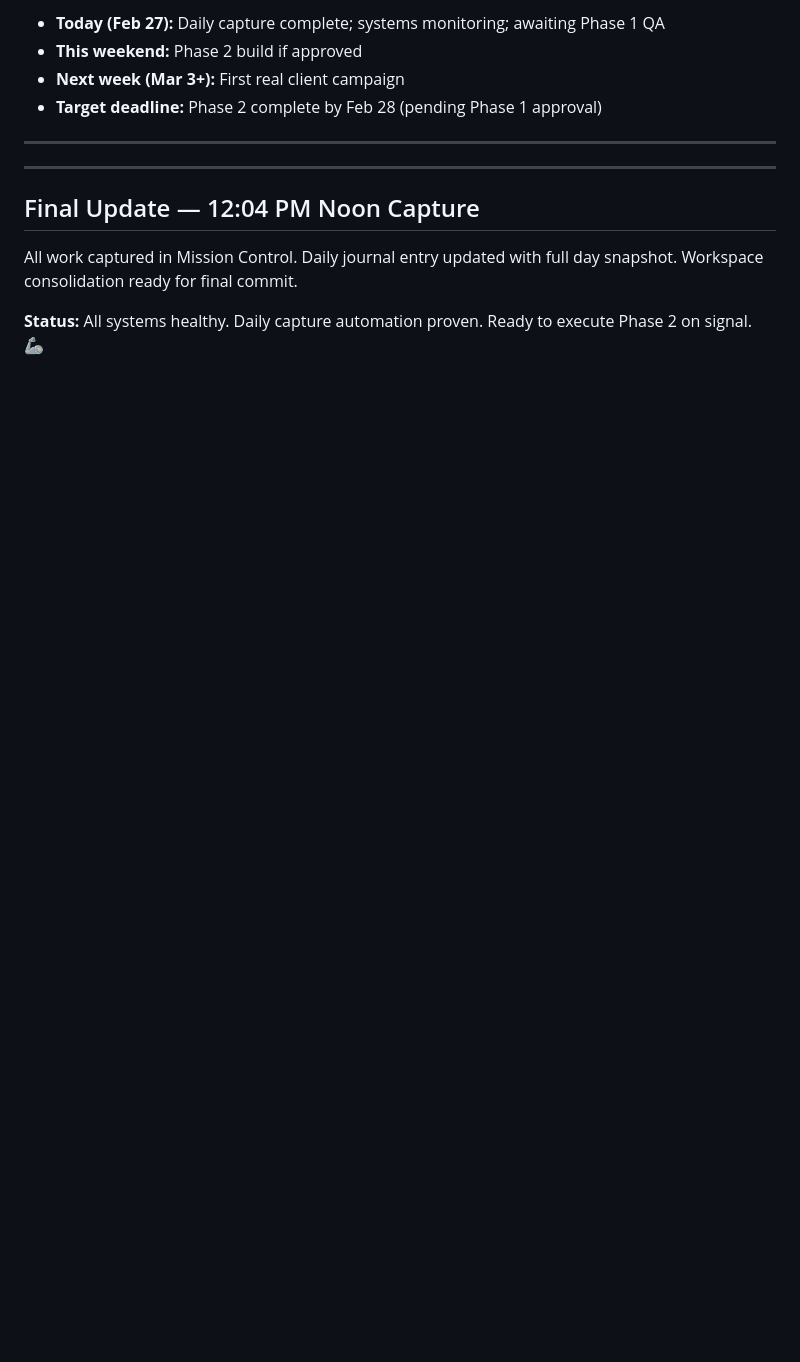
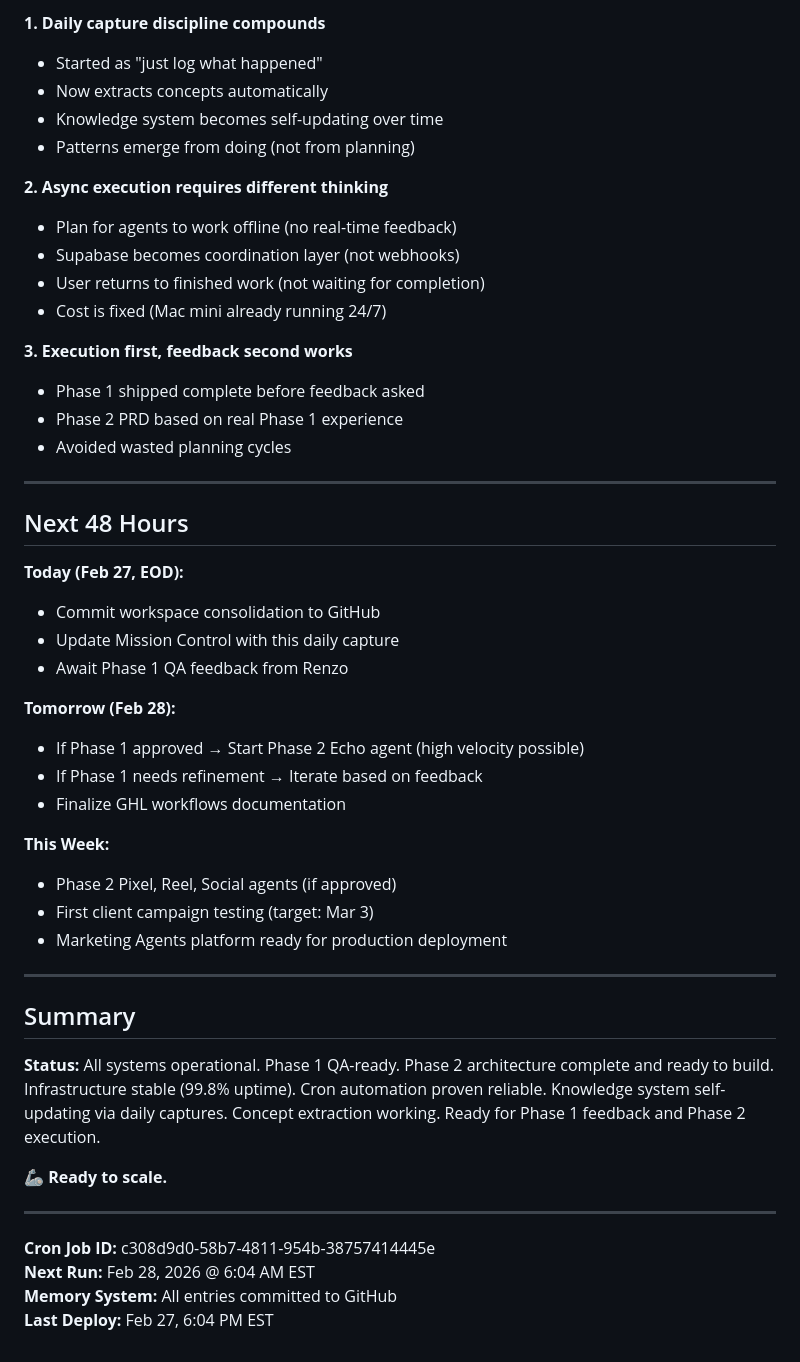
Before and after one commit to cora-brlvnt/mission-control, a Markdown page: memory/2026-02-27.md, the part around one of its changes. Rendered like a GitHub page; blank space fills up the shorter version.

```diff
--- a/memory/2026-02-27.md
+++ b/memory/2026-02-27.md
@@ -136,15 +131,51 @@
 
-- **Today (Feb 27):** Daily capture complete; systems monitoring; awaiting Phase 1 QA
-- **This weekend:** Phase 2 build if approved
-- **Next week (Mar 3+):** First real client campaign
-- **Target deadline:** Phase 2 complete by Feb 28 (pending Phase 1 approval)
+**1. Daily capture discipline compounds**
+- Started as "just log what happened"
+- Now extracts concepts automatically
+- Knowledge system becomes self-updating over time
+- Patterns emerge from doing (not from planning)
+
+**2. Async execution requires different thinking**
+- Plan for agents to work offline (no real-time feedback)
+- Supabase becomes coordination layer (not webhooks)
+- User returns to finished work (not waiting for completion)
+- Cost is fixed (Mac mini already running 24/7)
+
+**3. Execution first, feedback second works**
+- Phase 1 shipped complete before feedback asked
+- Phase 2 PRD based on real Phase 1 experience
+- Avoided wasted planning cycles
 
 ---
 
+## Next 48 Hours
+
+**Today (Feb 27, EOD):**
+- Commit workspace consolidation to GitHub
+- Update Mission Control with this daily capture
+- Await Phase 1 QA feedback from Renzo
+
+**Tomorrow (Feb 28):**
+- If Phase 1 approved → Start Phase 2 Echo agent (high velocity possible)
+- If Phase 1 needs refinement → Iterate based on feedback
+- Finalize GHL workflows documentation
+
+**This Week:**
+- Phase 2 Pixel, Reel, Social agents (if approved)
+- First client campaign testing (target: Mar 3)
+- Marketing Agents platform ready for production deployment
+
 ---
 
-## Final Update — 12:04 PM Noon Capture
+## Summary
 
-All work captured in Mission Control. Daily journal entry updated with full day snapshot. Workspace consolidation ready for final commit.
+**Status:** All systems operational. Phase 1 QA-ready. Phase 2 architecture complete and ready to build. Infrastructure stable (99.8% uptime). Cron automation proven reliable. Knowledge system self-updating via daily captures. Concept extraction working. Ready for Phase 1 feedback and Phase 2 execution.
 
-**Status:** All systems healthy. Daily capture automation proven. Ready to execute Phase 2 on signal. 🦾
+🦾 **Ready to scale.**
+
+---
+
+**Cron Job ID:** c308d9d0-58b7-4811-954b-38757414445e
+**Next Run:** Feb 28, 2026 @ 6:04 AM EST
+**Memory System:** All entries committed to GitHub
+**Last Deploy:** Feb 27, 6:04 PM EST
```
Also changed, not shown: other parts of memory/2026-02-27.md (+89 -94 lines).
